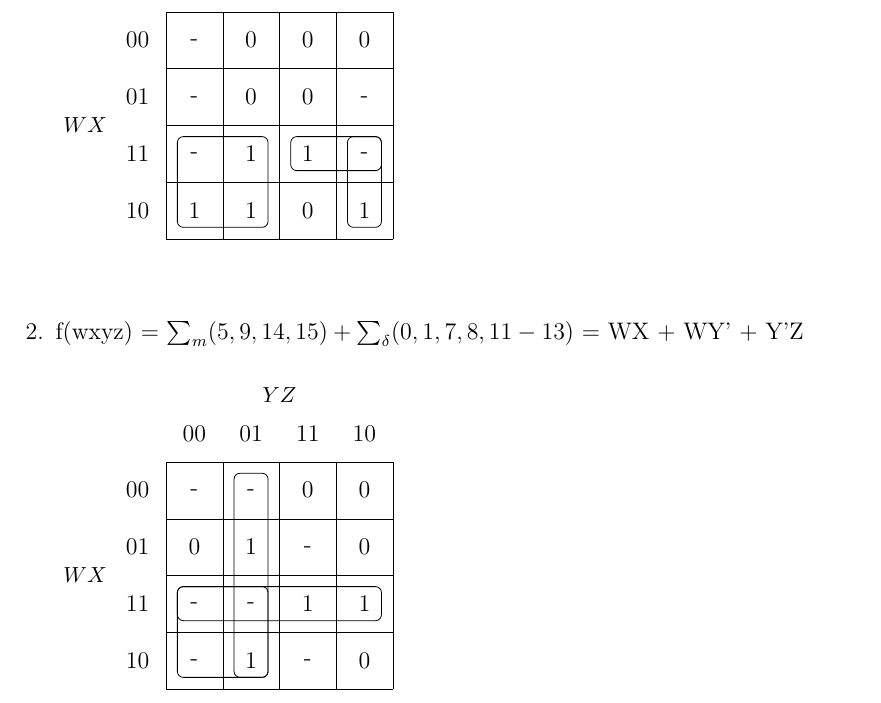
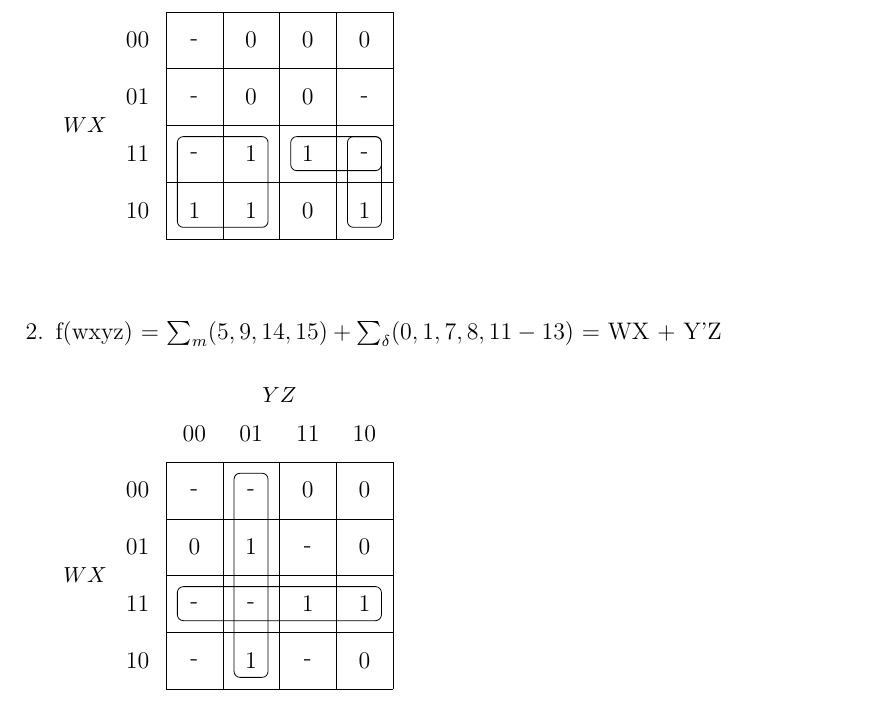
Before and after one commit to Bkrenz/calu-csc216, a LaTeX problem sheet (Assignments/Assignment 7/Assignment 7.tex): part of page 1 of 2, cut so that both start at the same text. Compiled offline with pdfLaTeX.

Commit message:
Fixed A7 Q2

```diff
--- a/Assignments/Assignment 7/Assignment 7.tex
+++ b/Assignments/Assignment 7/Assignment 7.tex
@@ -41,14 +41,13 @@
     \end{karnaugh-map}
 
    %2
-   \item f(wxyz) = $\sum_m(5,9,14,15) + \sum_\delta(0,1,7,8,11-13)$ = WX + WY' + Y'Z\\
+   \item f(wxyz) = $\sum_m(5,9,14,15) + \sum_\delta(0,1,7,8,11-13)$ = WX + Y'Z\\
 
    \begin{karnaugh-map}*[4][4][1][$YZ$][$WX$]
         \minterms{5,9,14,15}
         \indeterminants{0,1,7,8,11,12,13}
         \autoterms[0]
         \implicant{12}{14}
-        \implicant{12}{9}
         \implicant{1}{9}
    \end{karnaugh-map}
 
```
Also changed, not shown: Assignments/Assignment 7/out/Assignment 7.pdf.
